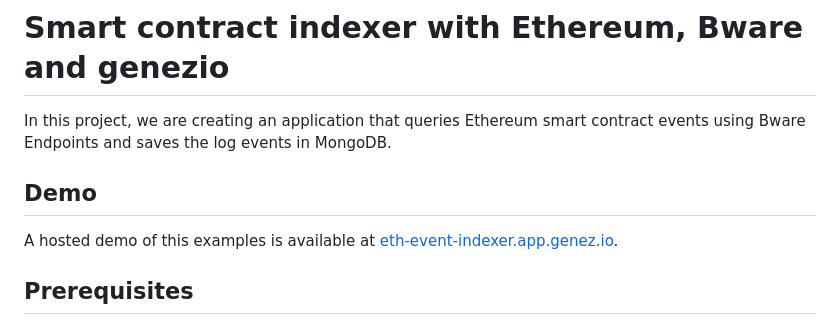
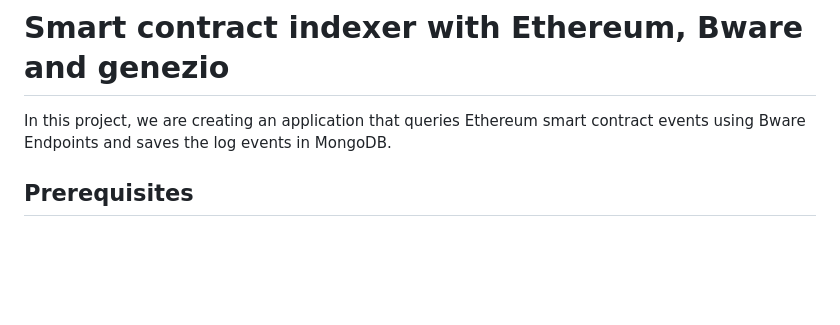
Before and after one commit to Genez-io/genezio-examples, a Markdown page: javascript/blockchain/README.md, the part around the change. Rendered like a GitHub page; blank space fills up the shorter version.

```diff
--- a/javascript/blockchain/README.md
+++ b/javascript/blockchain/README.md
@@ -15,10 +15,6 @@
 # Smart contract indexer with Ethereum, Bware and genezio
 In this project, we are creating an application that queries Ethereum smart contract events using Bware Endpoints
 and saves the log events in MongoDB.
-
-## Demo
-
-A hosted demo of this examples is available at [eth-event-indexer.app.genez.io](https://rephrasing-chatgpt.app.genez.io).
 
 ## Prerequisites
 - ✅ [NodeJs](https://nodejs.org/) >= 16.0.0
```
Also changed, not shown: javascript/chatgpt-project/README.md (+0 -4 lines), javascript/getting-started/README.md (+0 -4 lines).
